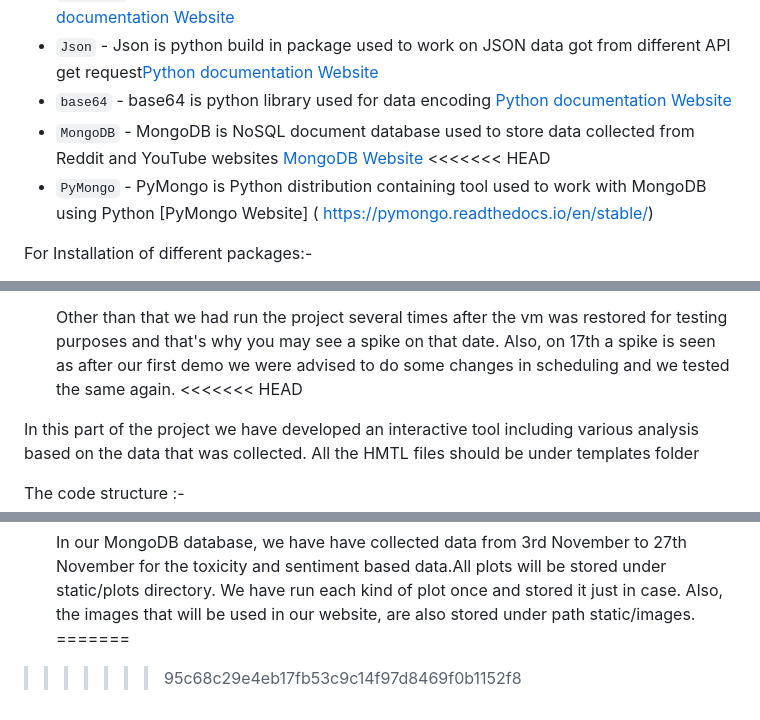
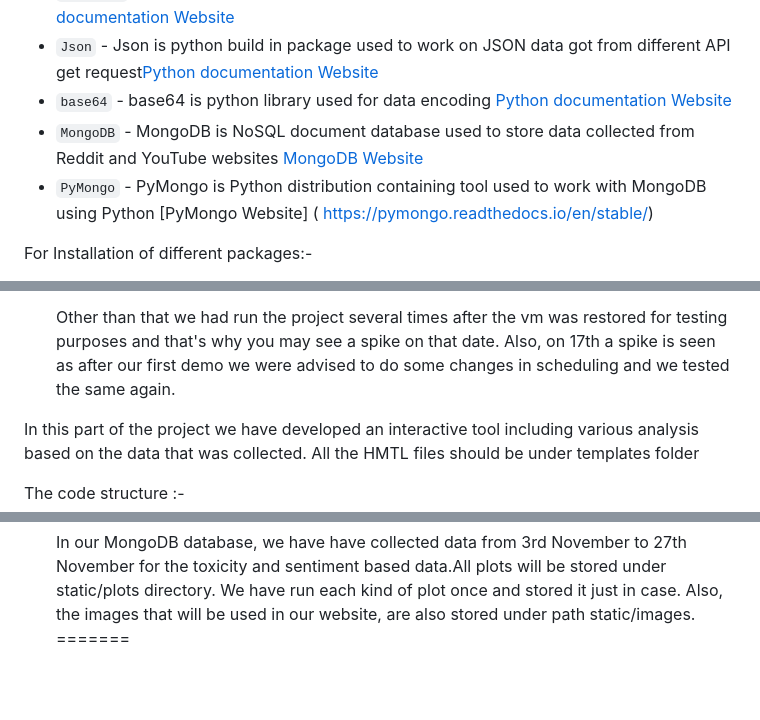
Before and after one commit to rushabhk04/Celebritty-Influence--Todays-Youth, a Markdown page: README.md, 3 parts joined by grey strips. Drawn GitHub-style; blank space fills up the shorter version.

```diff
--- a/README.md
+++ b/README.md
@@ -30,7 +28,6 @@ Mukul Dev mchhang1@binghamton.edu
 * `Json` - Json is python build in package used to work on JSON data got from different API get request[Python documentation Website](https://docs.python.org/3/library/datetime.html)
 * `base64` - base64 is python library used for data encoding [Python documentation Website](https://docs.python.org/3/library/datetime.html)
 * `MongoDB` - MongoDB is NoSQL document database used to store data collected from Reddit and YouTube websites [MongoDB Website]( https://www.mongodb.com/)
-<<<<<<< HEAD
 * `PyMongo` - PyMongo is Python distribution containing tool used to work with MongoDB using Python [PyMongo Website]
 ( https://pymongo.readthedocs.io/en/stable/)
 
@@ -304,7 +301,6 @@ pip install -r requirements.txt
     **NOTE: For  data that was to be collected between 1st and 14th. Due to vm problems there is no data on 5th and 6th and some inconsistencies that we had spoken to the professor in class.
 
     Other than that we had run the project several times after the vm was restored for testing purposes and that's why you may see a spike on that date. Also, on 17th a spike is seen as after our first demo we were advised to do some changes in scheduling and we tested the same again.
-<<<<<<< HEAD
 
 
 In this part of the project we have developed an interactive tool including various analysis based on the data that was collected. All the HMTL files should be under templates folder
@@ -384,4 +380,3 @@ pip install -r req.txt
 
     In our MongoDB database, we have have collected data from 3rd November to 27th November for the toxicity and sentiment based data.All plots will be stored under static/plots directory. We have run each kind of plot once and stored it just in case. Also, the images that will be used in our website, are also stored under path static/images.
 =======
->>>>>>> 95c68c29e4eb17fb53c9c14f97d8469f0b1152f8
```
Also changed, not shown: other parts of README.md (+3 -5 lines).
